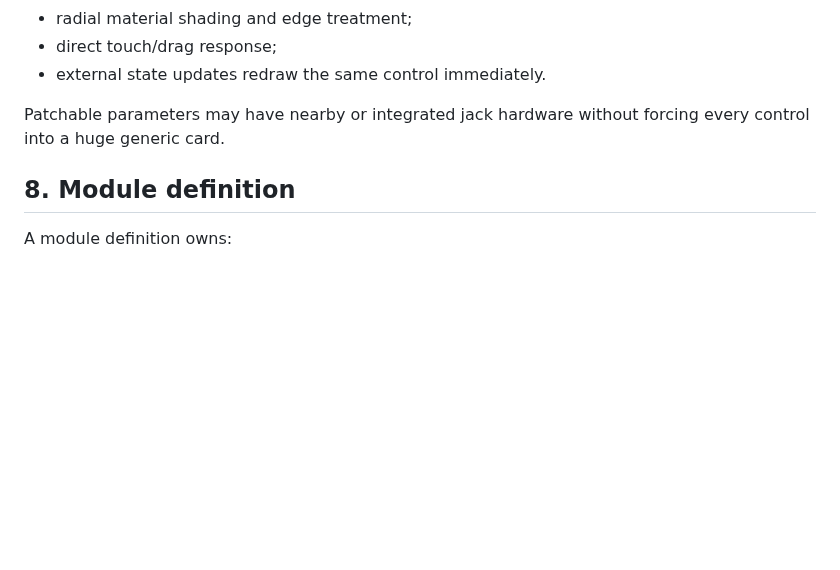
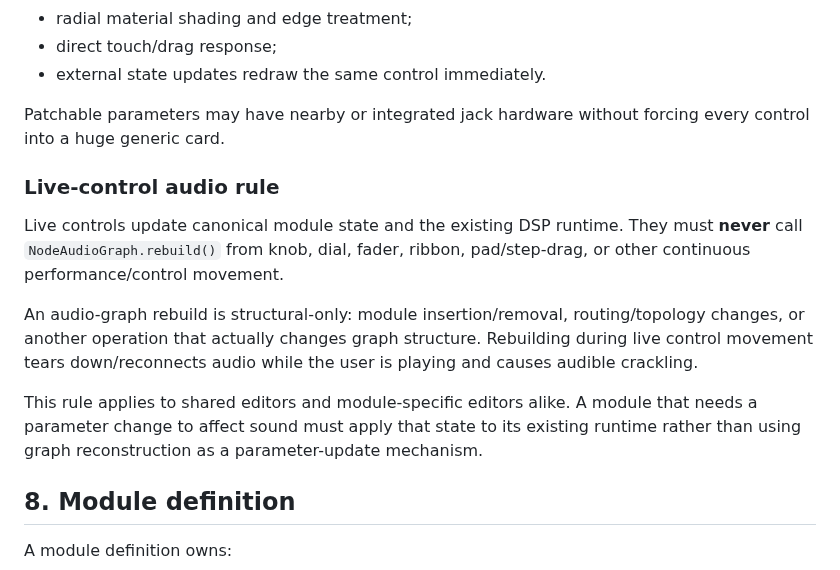
Before and after one commit to LuckyNate/MultiSynth, a Markdown page: docs/DESIGN.md, the part around the change. Drawn GitHub-style; blank space fills up the shorter version.

Commit message:
Document live-control no-rebuild rule

```diff
--- a/docs/DESIGN.md
+++ b/docs/DESIGN.md
@@ -147,6 +147,14 @@ The canonical knob uses the shared control library construction:
 - external state updates redraw the same control immediately.
 
 Patchable parameters may have nearby or integrated jack hardware without forcing every control into a huge generic card.
+
+### Live-control audio rule
+
+Live controls update canonical module state and the existing DSP runtime. They must **never** call `NodeAudioGraph.rebuild()` from knob, dial, fader, ribbon, pad/step-drag, or other continuous performance/control movement.
+
+An audio-graph rebuild is structural-only: module insertion/removal, routing/topology changes, or another operation that actually changes graph structure. Rebuilding during live control movement tears down/reconnects audio while the user is playing and causes audible crackling.
+
+This rule applies to shared editors and module-specific editors alike. A module that needs a parameter change to affect sound must apply that state to its existing runtime rather than using graph reconstruction as a parameter-update mechanism.
 
 ## 8. Module definition
 
```
